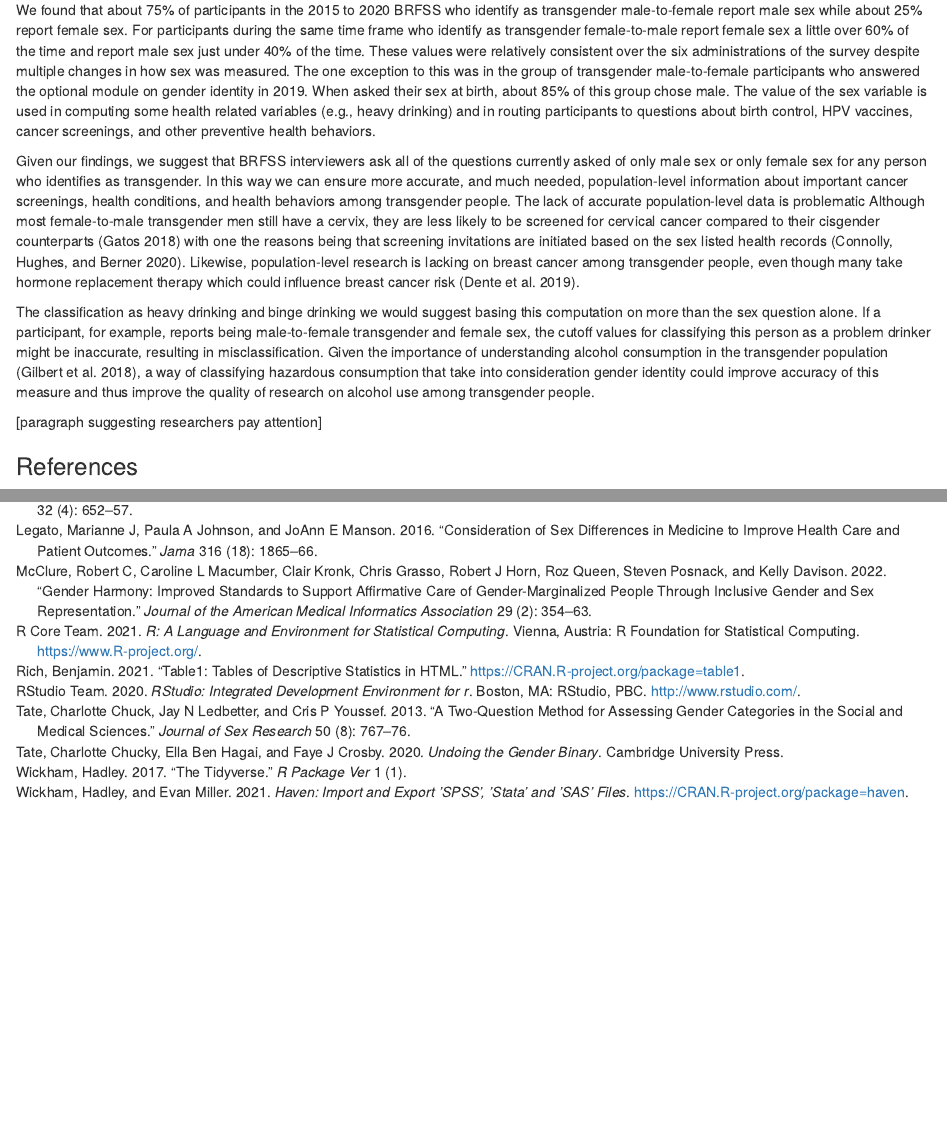
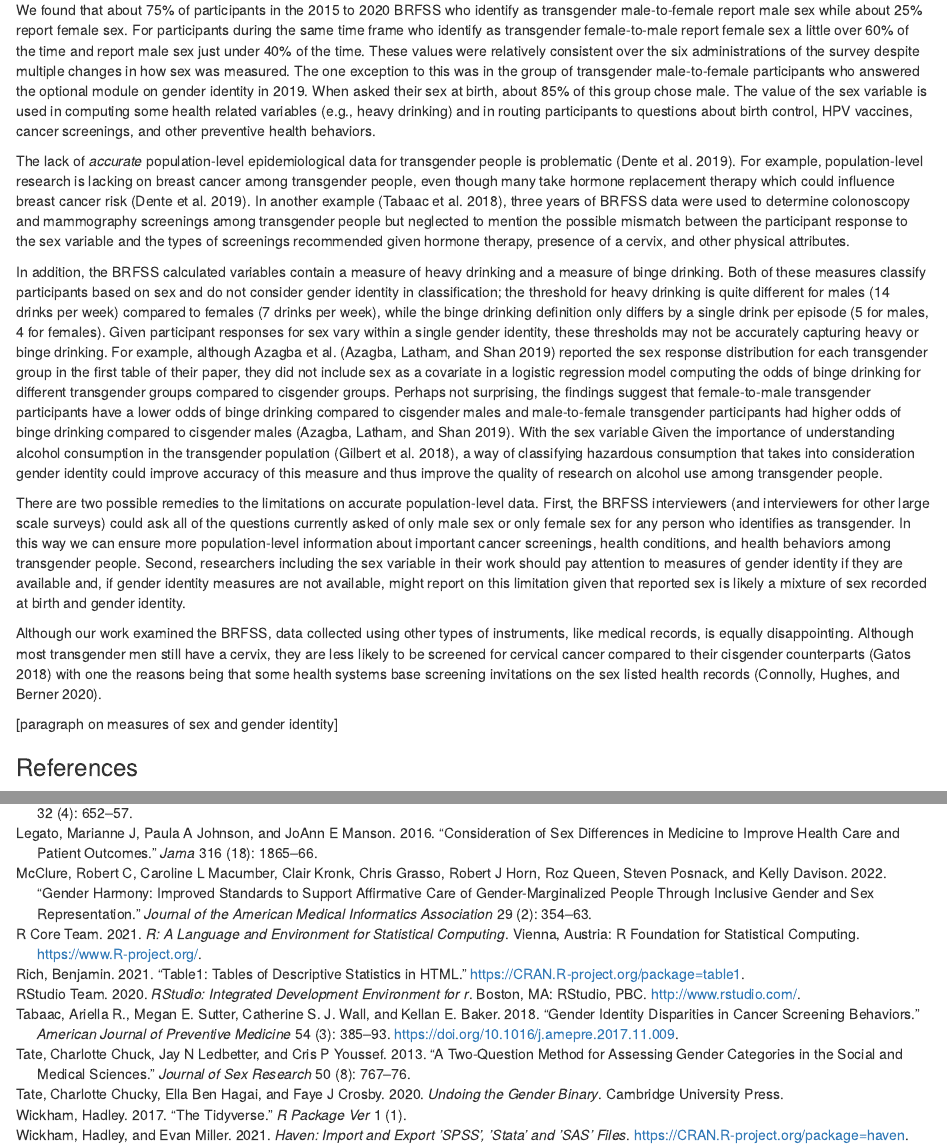
Before and after one commit to jenineharris/nhanes-brfss-sex-trans-measurement, an R Markdown document (main-document.Rmd): the page in a window 1100 px wide, from 2350 px down, and a second part further down, joined at a grey line. Rendered offline with R 4.5, knitr and Pandoc, with nearby package versions; drawn as R Markdown's standard HTML page in place of the format the file asks for; some code elsewhere in the file could not run offline.

Commit message:
more text and refs

```diff
--- a/main-document.Rmd
+++ b/main-document.Rmd
@@ -234,32 +234,61 @@ variables (e.g., heavy drinking) and in routing participants to
 questions about birth control, HPV vaccines, cancer screenings, and
 other preventive health behaviors.
 
-Given our findings, we suggest that BRFSS interviewers ask all of the
-questions currently asked of only male sex or only female sex for any
-person who identifies as transgender. In this way we can ensure more
-accurate, and much needed, population-level information about important
-cancer screenings, health conditions, and health behaviors among
-transgender people. The lack of accurate population-level data is
-problematic Although most female-to-male transgender men still have a
-cervix, they are less likely to be screened for cervical cancer compared
-to their cisgender counterparts [@gatos2018] with one the reasons being
-that screening invitations are initiated based on the sex listed health
-records [@connolly2020]. Likewise, population-level research is lacking
-on breast cancer among transgender people, even though many take hormone
-replacement therapy which could influence breast cancer risk
-[@dente2019].
+The lack of *accurate* population-level epidemiological data for
+transgender people is problematic [@dente2019]. For example,
+population-level research is lacking on breast cancer among transgender
+people, even though many take hormone replacement therapy which could
+influence breast cancer risk [@dente2019]. In another example
+[@tabaac2018], three years of BRFSS data were used to determine
+colonoscopy and mammography screenings among transgender people but
+neglected to mention the possible mismatch between the participant
+response to the sex variable and the types of screenings recommended
+given hormone therapy, presence of a cervix, and other physical
+attributes.
 
-The classification as heavy drinking and binge drinking we would suggest
-basing this computation on more than the sex question alone. If a
-participant, for example, reports being male-to-female transgender and
-female sex, the cutoff values for classifying this person as a problem
-drinker might be inaccurate, resulting in misclassification. Given the
-importance of understanding alcohol consumption in the transgender
-population [@gilbert2018], a way of classifying hazardous consumption
-that take into consideration gender identity could improve accuracy of
-this measure and thus improve the quality of research on alcohol use
-among transgender people.
+In addition, the BRFSS calculated variables contain a measure of heavy
+drinking and a measure of binge drinking. Both of these measures
+classify participants based on sex and do not consider gender identity
+in classification; the threshold for heavy drinking is quite different
+for males (14 drinks per week) compared to females (7 drinks per week),
+while the binge drinking definition only differs by a single drink per
+episode (5 for males, 4 for females). Given participant responses for
+sex vary within a single gender identity, these thresholds may not be
+accurately capturing heavy or binge drinking. For example, although
+Azagba et al. [@azagba2019] reported the sex response distribution for
+each transgender group in the first table of their paper, they did not
+include sex as a covariate in a logistic regression model computing the
+odds of binge drinking for different transgender groups compared to
+cisgender groups. Perhaps not surprising, the findings suggest that
+female-to-male transgender participants have a lower odds of binge
+drinking compared to cisgender males and male-to-female transgender
+participants had higher odds of binge drinking compared to cisgender
+males [@azagba2019]. With the sex variable Given the importance of
+understanding alcohol consumption in the transgender population
+[@gilbert2018], a way of classifying hazardous consumption that takes
+into consideration gender identity could improve accuracy of this
+measure and thus improve the quality of research on alcohol use among
+transgender people.
 
-[paragraph suggesting researchers pay attention]
+There are two possible remedies to the limitations on accurate
+population-level data. First, the BRFSS interviewers (and interviewers
+for other large scale surveys) could ask all of the questions currently
+asked of only male sex or only female sex for any person who identifies
+as transgender. In this way we can ensure more population-level
+information about important cancer screenings, health conditions, and
+health behaviors among transgender people. Second, researchers including
+the sex variable in their work should pay attention to measures of
+gender identity if they are available and, if gender identity measures
+are not available, might report on this limitation given that reported
+sex is likely a mixture of sex recorded at birth and gender identity.
+
+Although our work examined the BRFSS, data collected using other types
+of instruments, like medical records, is equally disappointing. Although
+most transgender men still have a cervix, they are less likely to be
+screened for cervical cancer compared to their cisgender counterparts
+[@gatos2018] with one the reasons being that some health systems base
+screening invitations on the sex listed health records [@connolly2020].
+
+[paragraph on measures of sex and gender identity]
 
 ### References
--- a/references.bib
+++ b/references.bib
@@ -215,3 +215,32 @@ url = {https://www.cdc.gov/brfss/}}
 	url = {http://dx.doi.org/10.52504/001c.7774},
 	langid = {en}
 }
+
+@article{tabaac2018,
+	title = {Gender Identity Disparities in Cancer Screening Behaviors},
+	author = {Tabaac, Ariella R. and Sutter, Megan E. and Wall, Catherine S.J. and Baker, Kellan E.},
+	year = {2018},
+	month = {03},
+	date = {2018-03},
+	journal = {American Journal of Preventive Medicine},
+	pages = {385--393},
+	volume = {54},
+	number = {3},
+	doi = {10.1016/j.amepre.2017.11.009},
+	url = {http://dx.doi.org/10.1016/j.amepre.2017.11.009},
+	langid = {en}
+}
+
+@article{azagba2019,
+	title = {Cigarette, smokeless tobacco, and alcohol use among transgender adults in the United States},
+	author = {Azagba, Sunday and Latham, Keely and Shan, Lingpeng},
+	year = {2019},
+	month = {11},
+	date = {2019-11},
+	journal = {International Journal of Drug Policy},
+	pages = {163--169},
+	volume = {73},
+	doi = {10.1016/j.drugpo.2019.07.024},
+	url = {http://dx.doi.org/10.1016/j.drugpo.2019.07.024},
+	langid = {en}
+}
```
